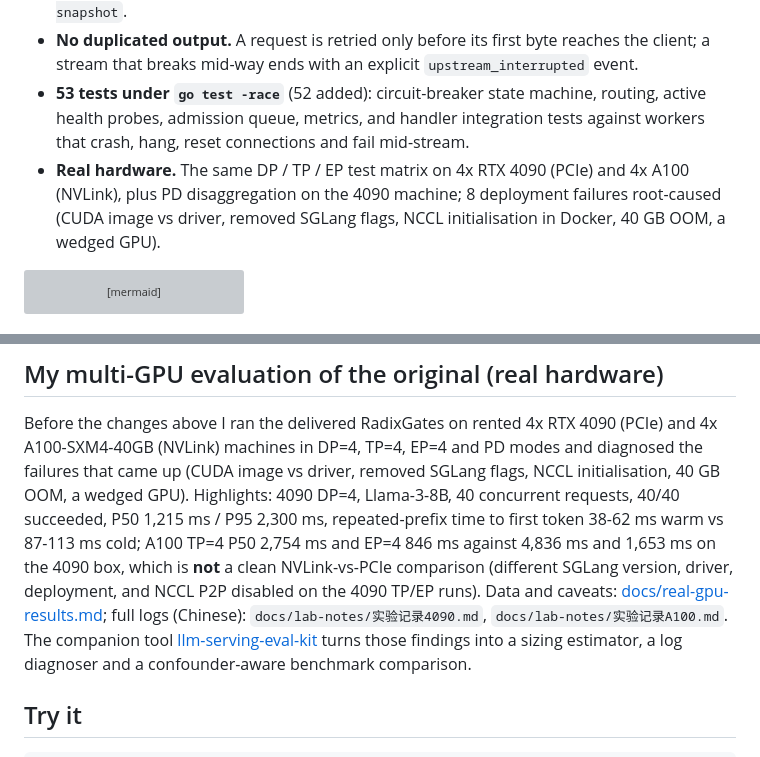
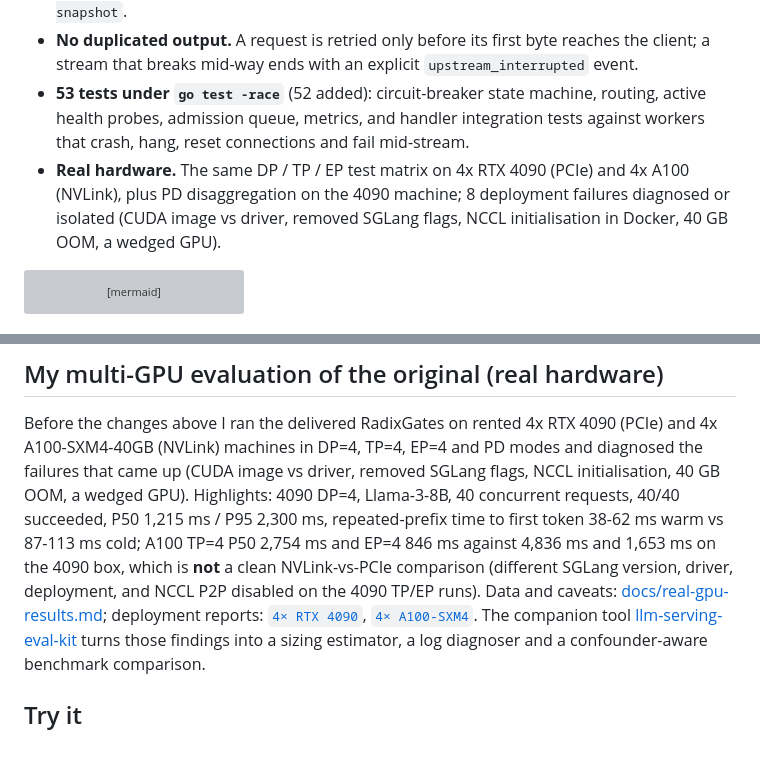
Before and after one commit to YuchenHe985/radixgates, a Markdown page: README.md, 2 parts joined by grey strips. Rendered like a GitHub page; grey boxes are pictures that could not be loaded.

Commit message:
Link GPU deployment reports

````diff
--- a/README.md
+++ b/README.md
@@ -11,7 +11,7 @@ bounded retries, load-aware routing, admission control) measured against the ori
 - **Node crash.** Clean completions **85.2% -> 99.7%**. **Gray failure** (`/health` green, inference hung): P99 **11.8 s -> 0.6 s**. Same config, same load, the original built from tag `upstream-snapshot`.
 - **No duplicated output.** A request is retried only before its first byte reaches the client; a stream that breaks mid-way ends with an explicit `upstream_interrupted` event.
 - **53 tests under `go test -race`** (52 added): circuit-breaker state machine, routing, active health probes, admission queue, metrics, and handler integration tests against workers that crash, hang, reset connections and fail mid-stream.
-- **Real hardware.** The same DP / TP / EP test matrix on 4x RTX 4090 (PCIe) and 4x A100 (NVLink), plus PD disaggregation on the 4090 machine; 8 deployment failures root-caused (CUDA image vs driver, removed SGLang flags, NCCL initialisation in Docker, 40 GB OOM, a wedged GPU).
+- **Real hardware.** The same DP / TP / EP test matrix on 4x RTX 4090 (PCIe) and 4x A100 (NVLink), plus PD disaggregation on the 4090 machine; 8 deployment failures diagnosed or isolated (CUDA image vs driver, removed SGLang flags, NCCL initialisation in Docker, 40 GB OOM, a wedged GPU).
 
 ```mermaid
 flowchart LR
@@ -171,7 +171,7 @@ TP=4, EP=4 and PD modes and diagnosed the failures that came up (CUDA image vs d
 a wedged GPU). Highlights: 4090 DP=4, Llama-3-8B, 40 concurrent requests, 40/40 succeeded, P50 1,215 ms / P95 2,300 ms, repeated-prefix time
 to first token 38-62 ms warm vs 87-113 ms cold; A100 TP=4 P50 2,754 ms and EP=4 846 ms against 4,836 ms and 1,653 ms on the 4090 box, which is
 **not** a clean NVLink-vs-PCIe comparison (different SGLang version, driver, deployment, and NCCL P2P disabled on the 4090 TP/EP runs).
-Data and caveats: [docs/real-gpu-results.md](docs/real-gpu-results.md); full logs (Chinese): `docs/lab-notes/实验记录4090.md`, `docs/lab-notes/实验记录A100.md`.
+Data and caveats: [docs/real-gpu-results.md](docs/real-gpu-results.md); deployment reports: [`4× RTX 4090`](docs/lab-notes/实验记录4090.md), [`4× A100-SXM4`](docs/lab-notes/实验记录A100.md).
 The companion tool [llm-serving-eval-kit](https://github.com/YuchenHe985/llm-serving-eval-kit) turns those findings into a sizing estimator, a log
 diagnoser and a confounder-aware benchmark comparison.
 
````
